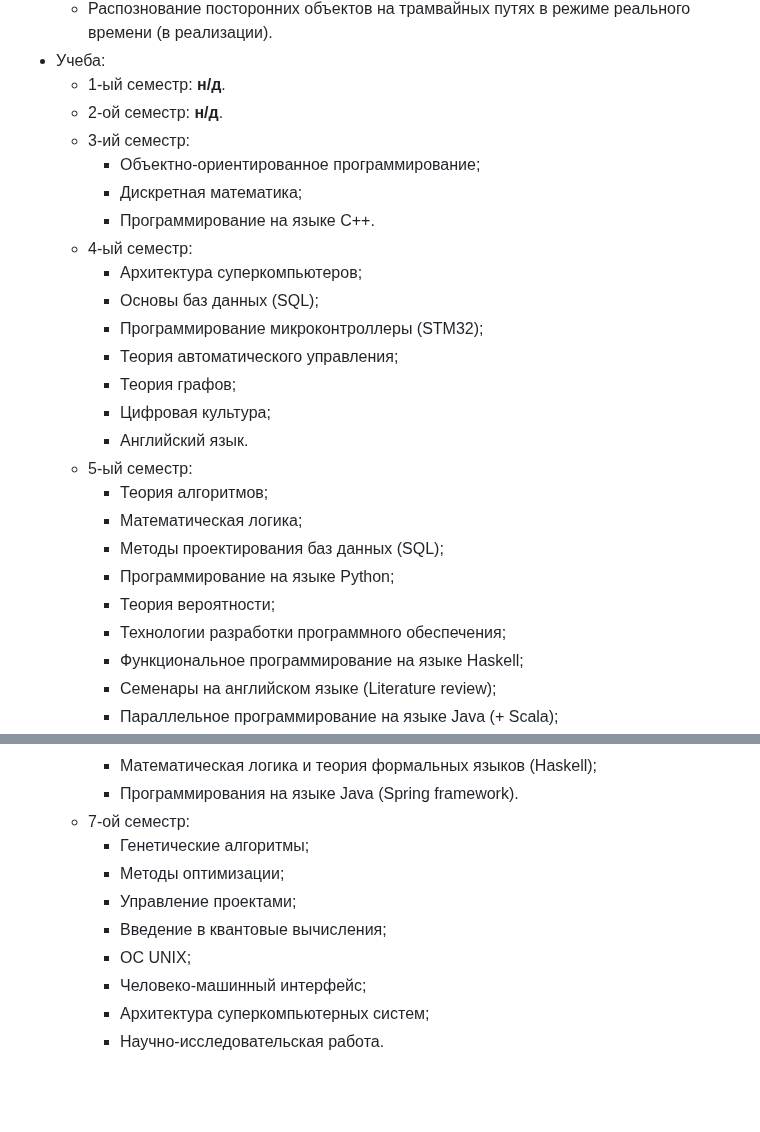
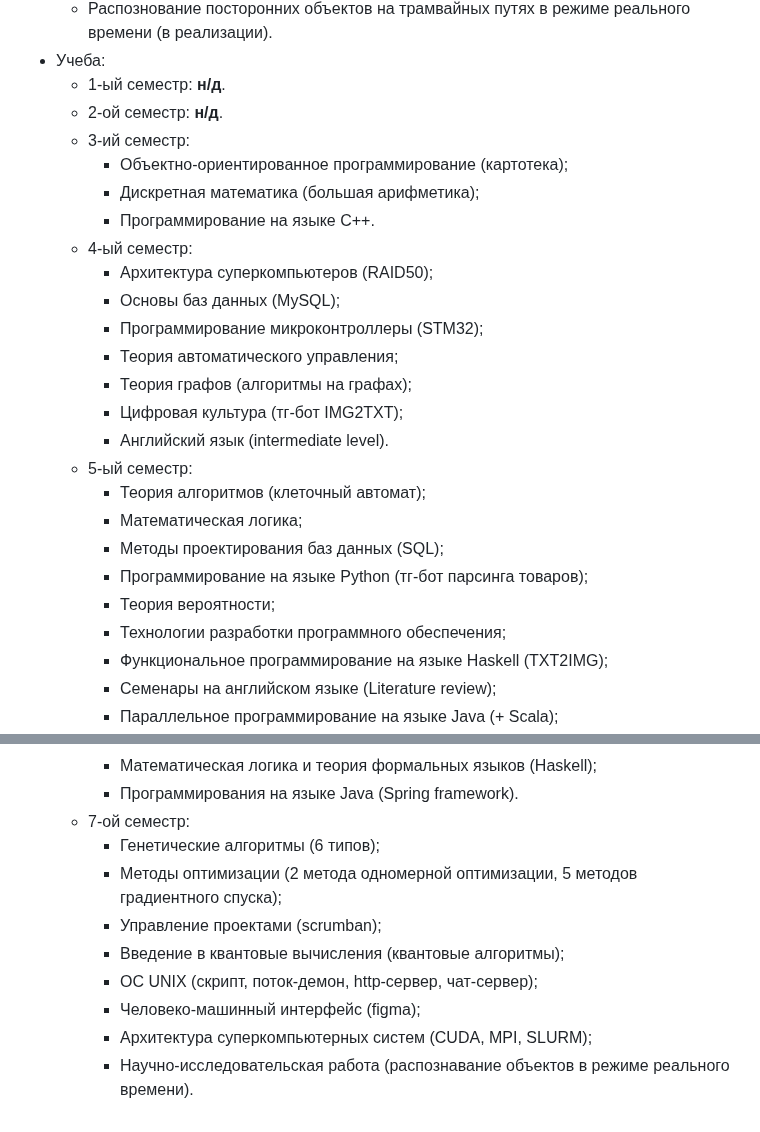
Before and after one commit to MathematicLove/spbstu-iccs-mcs, a Markdown page: README.md, 2 parts joined by grey strips. GitHub-like rendering; blank space fills up the shorter version.

```diff
--- a/README.md
+++ b/README.md
@@ -14,25 +14,25 @@
   - 1-ый семестр: **н/д**.
   - 2-ой семестр: **н/д**.
   - 3-ий семестр:
-    - Объектно-ориентированное программирование;
-    - Дискретная математика;
+    - Объектно-ориентированное программирование (картотека);
+    - Дискретная математика (большая арифметика);
     - Программирование на языке C++.
   - 4-ый семестр:
-    - Архитектура суперкомпьютеров;
-    - Основы баз данных (SQL);
+    - Архитектура суперкомпьютеров (RAID50);
+    - Основы баз данных (MySQL);
     - Программирование микроконтроллеры (STM32);
     - Теория автоматического управления;
-    - Теория графов;
-    - Цифровая культура;
-    - Английский язык.
+    - Теория графов (алгоритмы на графах);
+    - Цифровая культура (тг-бот IMG2TXT);
+    - Английский язык (intermediate level).
   - 5-ый семестр:
-    - Теория алгоритмов;
+    - Теория алгоритмов (клеточный автомат);
     - Математическая логика;
     - Методы проектирования баз данных (SQL);
-    - Программирование на языке Python;
+    - Программирование на языке Python (тг-бот парсинга товаров);
     - Теория вероятности;
     - Технологии разработки программного обеспечения;
-    - Функциональное программирование на языке Haskell;
+    - Функциональное программирование на языке Haskell (TXT2IMG);
     - Семенары на английском языке (Literature review);
     - Параллельное программирование на языке Java (+ Scala);
   - 6-ой семестр:
@@ -45,11 +45,11 @@
     - Математическая логика и теория формальных языков (Haskell);
     - Программирования на языке Java (Spring framework).
   - 7-ой семестр:
-    - Генетические алгоритмы;
-    - Методы оптимизации;
-    - Управление проектами;
-    - Введение в квантовые вычисления;
-    - ОС UNIX;
-    - Человеко-машинный интерфейс;
-    - Архитектура суперкомпьютерных систем;
-    - Научно-исследовательская работа.
+    - Генетические алгоритмы (6 типов);
+    - Методы оптимизации (2 метода одномерной оптимизации, 5 методов градиентного спуска);
+    - Управление проектами (scrumban);
+    - Введение в квантовые вычисления (квантовые алгоритмы);
+    - ОС UNIX (скрипт, поток-демон, http-сервер, чат-сервер);
+    - Человеко-машинный интерфейс (figma);
+    - Архитектура суперкомпьютерных систем (CUDA, MPI, SLURM);
+    - Научно-исследовательская работа (распознавание объектов в режиме реального времени).
```
